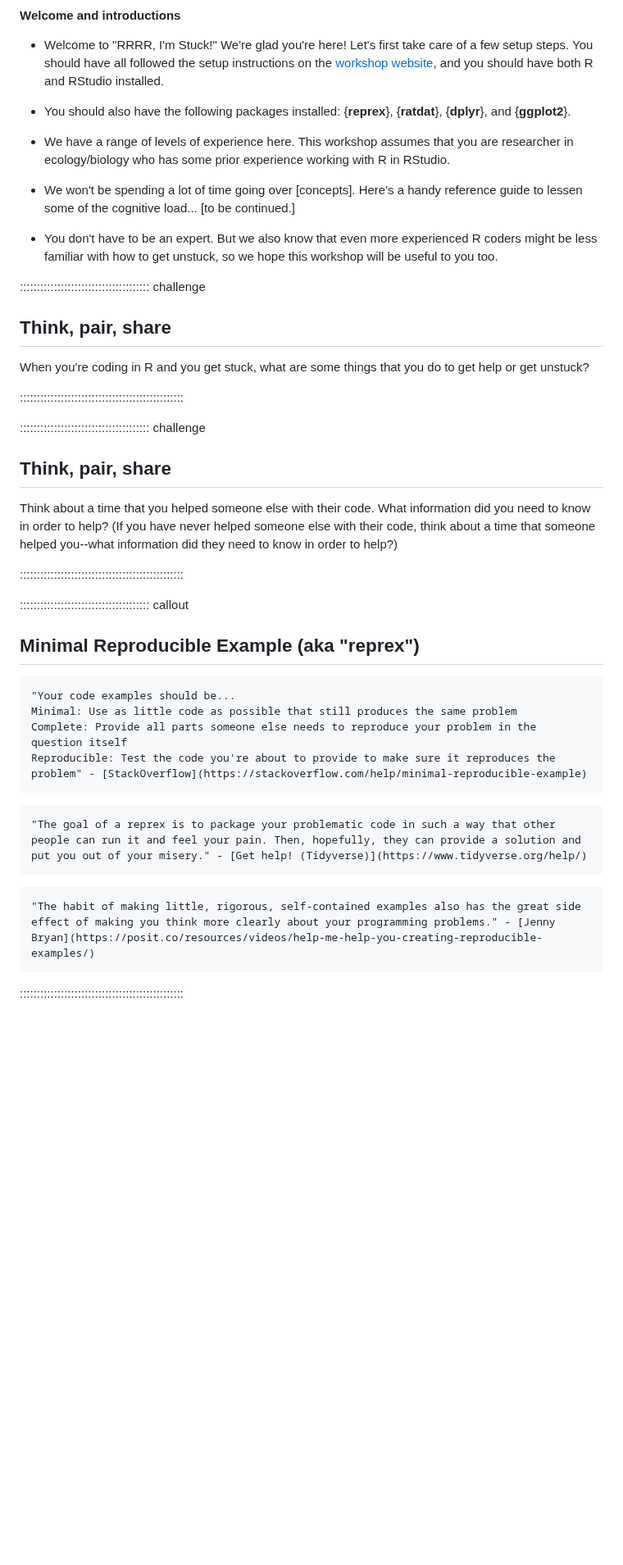
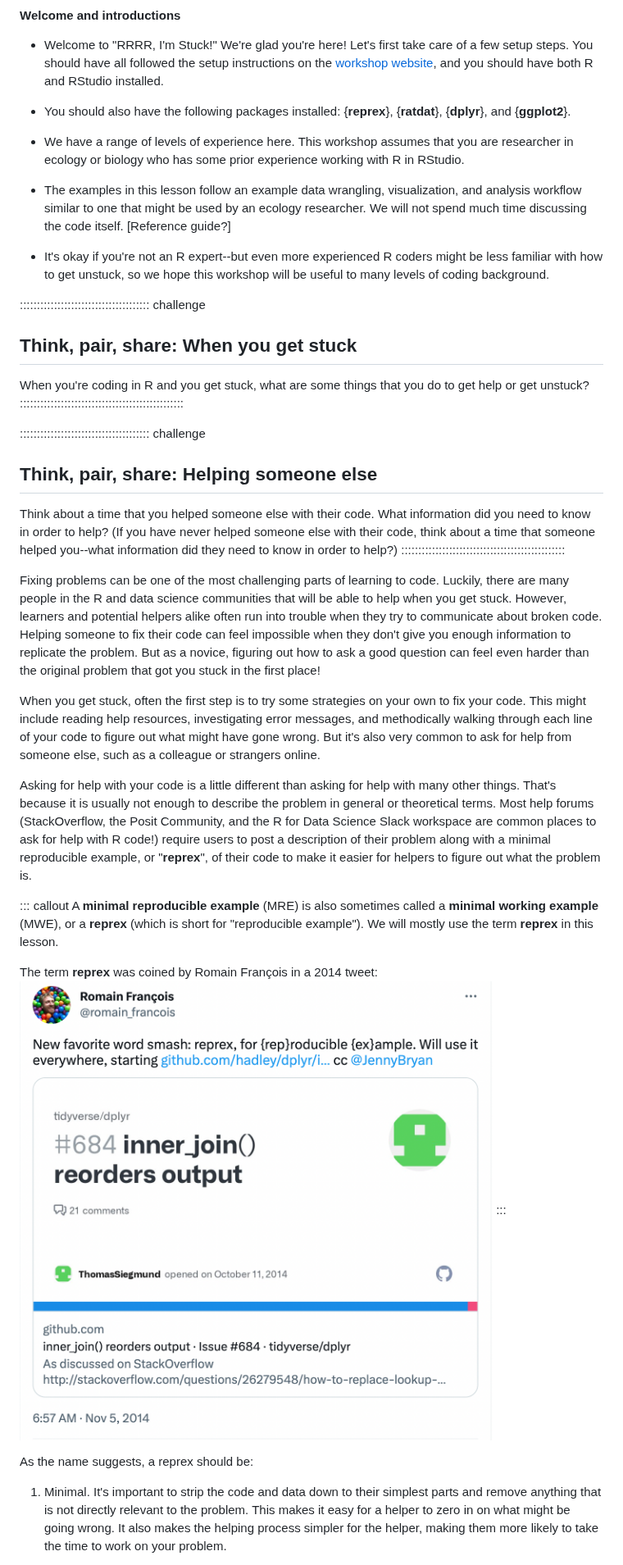
Before and after one commit to carpentries-incubator/R-help-reprexes, a Markdown page: episodes/1-intro-reproducible-examples.md, the part around one of its changes. Shown at 82% size. Rendered like a GitHub page; pictures changed too: episodes/fig/romainfrancois.png (added); blank space fills up the shorter version.

````diff
--- a/episodes/1-intro-reproducible-examples.md
+++ b/episodes/1-intro-reproducible-examples.md
@@ -25,49 +23,40 @@ exercises: 2
 
 - You should also have the following packages installed: {**reprex**}, {**ratdat**}, {**dplyr**}, and {**ggplot2**}.
 
-- We have a range of levels of experience here. This workshop assumes that you are researcher in ecology/biology who has some prior experience working with R in RStudio.
+- We have a range of levels of experience here. This workshop assumes that you are researcher in ecology or biology who has some prior experience working with R in RStudio.
 
-- We won't be spending a lot of time going over [concepts]. Here's a handy reference guide to lessen some of the cognitive load... [to be continued.]
+- The examples in this lesson follow an example data wrangling, visualization, and analysis workflow similar to one that might be used by an ecology researcher. We will not spend much time discussing the code itself. [Reference guide?]
 
-- You don't have to be an expert. But we also know that even more experienced R coders might be less familiar with how to get unstuck, so we hope this workshop will be useful to you too.
+- It's okay if you're not an R expert--but even more experienced R coders might be less familiar with how to get unstuck, so we hope this workshop will be useful to many levels of coding background.
 
 :::::::::::::::::::::::::::::::::::::: challenge
-
-## Think, pair, share
+## Think, pair, share: When you get stuck
 
 When you're coding in R and you get stuck, what are some things that you do to get help or get unstuck?
-
 ::::::::::::::::::::::::::::::::::::::::::::::::
 
 
 :::::::::::::::::::::::::::::::::::::: challenge
-
-## Think, pair, share
+## Think, pair, share: Helping someone else
 
 Think about a time that you helped someone else with their code. What information did you need to know in order to help?
-(If you have never helped someone else with their code, think about a time that someone helped you--what information did they  need to know in order to help?)
-
+(If you have never helped someone else with their code, think about a time that someone helped you--what information did they need to know in order to help?)
 ::::::::::::::::::::::::::::::::::::::::::::::::
 
+Fixing problems can be one of the most challenging parts of learning to code. Luckily, there are many people in the R and data science communities that will be able to help when you get stuck. However, learners and potential helpers alike often run into trouble when they try to communicate about broken code. Helping someone to fix their code can feel impossible when they don't give you enough information to replicate the problem. But as a novice, figuring out how to ask a good question can feel even harder than the original problem that got you stuck in the first place!
 
-:::::::::::::::::::::::::::::::::::::: callout
+When you get stuck, often the first step is to try some strategies on your own to fix your code. This might include reading help resources, investigating error messages, and methodically walking through each line of your code to figure out what might have gone wrong. But it's also very common to ask for help from someone else, such as a colleague or strangers online.
 
-## Minimal Reproducible Example (aka "reprex")
+Asking for help with your code is a little different than asking for help with many other things. That's because it is usually not enough to describe the problem in general or theoretical terms. Most help forums (StackOverflow, the Posit Community, and the R for Data Science Slack workspace are common places to ask for help with R code!) require users to post a description of their problem along with a minimal reproducible example, or "**reprex**", of their code to make it easier for helpers to figure out what the problem is.
 
-```
-"Your code examples should be...
-Minimal: Use as little code as possible that still produces the same problem
-Complete: Provide all parts someone else needs to reproduce your problem in the question itself
-Reproducible: Test the code you're about to provide to make sure it reproduces the problem" - [StackOverflow](https://stackoverflow.com/help/minimal-reproducible-example)
-```
+::: callout
+A **minimal reproducible example** (MRE) is also sometimes called a **minimal working example** (MWE), or a **reprex** (which is short for "reproducible example"). We will mostly use the term **reprex** in this lesson.
 
-```
-"The goal of a reprex is to package your problematic code in such a way that other people can run it and feel your pain. Then, hopefully, they can provide a solution and put you out of your misery." - [Get help! (Tidyverse)](https://www.tidyverse.org/help/)
-```
+The term **reprex** was coined by Romain François in a 2014 tweet:
+![The origin of the term "reprex", as a word smash of "reproducible" and "example".](fig/romainfrancois.png)
+:::
 
-```
-"The habit of making little, rigorous, self-contained examples also has the great side effect of making you think more clearly about your programming problems." - [Jenny Bryan](https://posit.co/resources/videos/help-me-help-you-creating-reproducible-examples/)
-```
+As the name suggests, a reprex should be:
 
-::::::::::::::::::::::::::::::::::::::::::::::::
+1. Minimal. It's important to strip the code and data down to their simplest parts and remove anything that is not directly relevant to the problem. This makes it easy for a helper to zero in on what might be going wrong. It also makes the helping process simpler for the helper, making them more likely to take the time to work on your problem.
 
````
Also changed, not shown: other parts of episodes/1-intro-reproducible-examples.md (+28 -27 lines), episodes/5-asking-your-question.md (+1 -1 lines), episodes/fig/jennybryan.png (added), episodes/fig/samtynermonroe.png (added), 2 other files.
